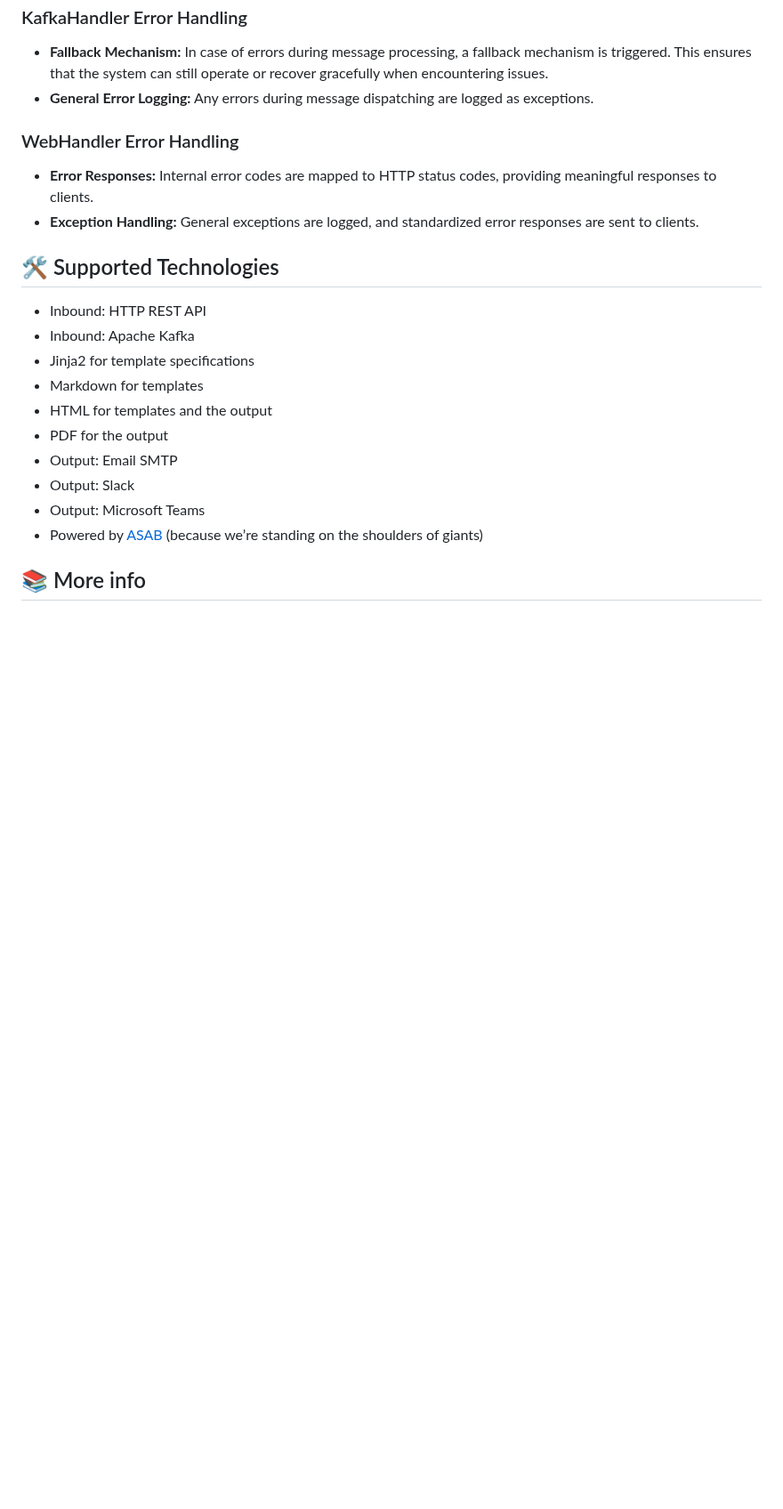
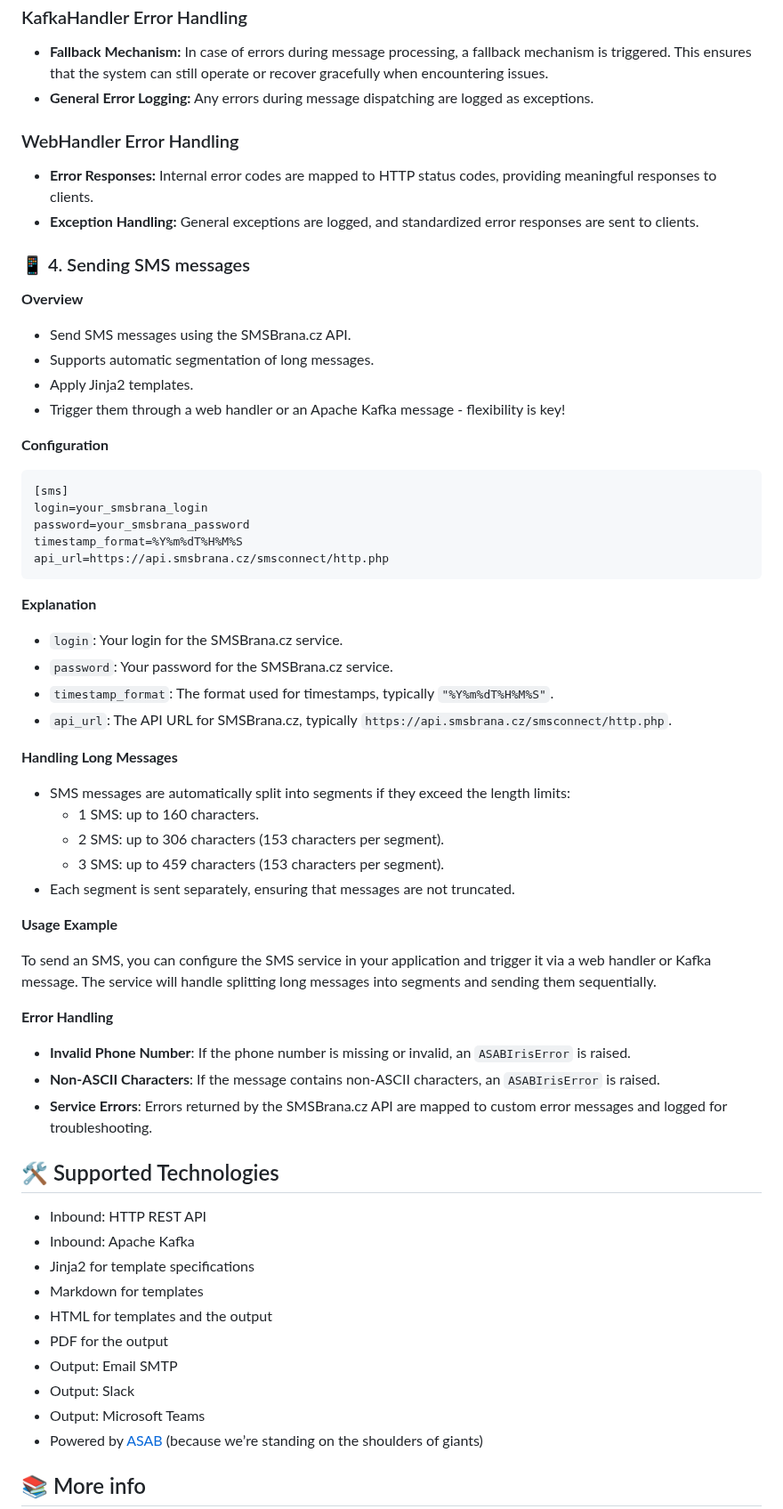
Before and after one commit to TeskaLabs/asab-iris, a Markdown page: README.md, the part around the change. Shown at 89% size. Drawn GitHub-style; blank space fills up the shorter version.

````diff
--- a/README.md
+++ b/README.md
@@ -136,6 +136,50 @@ asab-iris implements specific error handling strategies for the Kafka and Web ha
 - **Error Responses:** Internal error codes are mapped to HTTP status codes, providing meaningful responses to clients.
 - **Exception Handling:** General exceptions are logged, and standardized error responses are sent to clients.
 
+### 📱 4. Sending SMS messages
+
+**Overview**
+
+- Send SMS messages using the SMSBrana.cz API.
+- Supports automatic segmentation of long messages.
+- Apply Jinja2 templates.
+- Trigger them through a web handler or an Apache Kafka message - flexibility is key!
+
+**Configuration**
+
+```ini
+[sms]
+login=your_smsbrana_login
+password=your_smsbrana_password
+timestamp_format=%Y%m%dT%H%M%S
+api_url=https://api.smsbrana.cz/smsconnect/http.php
+```
+
+**Explanation**
+
+- `login`: Your login for the SMSBrana.cz service.
+- `password`: Your password for the SMSBrana.cz service.
+- `timestamp_format`: The format used for timestamps, typically `"%Y%m%dT%H%M%S"`.
+- `api_url`: The API URL for SMSBrana.cz, typically `https://api.smsbrana.cz/smsconnect/http.php`.
+
+**Handling Long Messages**
+
+- SMS messages are automatically split into segments if they exceed the length limits:
+  - 1 SMS: up to 160 characters.
+  - 2 SMS: up to 306 characters (153 characters per segment).
+  - 3 SMS: up to 459 characters (153 characters per segment).
+- Each segment is sent separately, ensuring that messages are not truncated.
+
+**Usage Example**
+
+To send an SMS, you can configure the SMS service in your application and trigger it via a web handler or Kafka message. The service will handle splitting long messages into segments and sending them sequentially.
+
+**Error Handling**
+
+- **Invalid Phone Number**: If the phone number is missing or invalid, an `ASABIrisError` is raised.
+- **Non-ASCII Characters**: If the message contains non-ASCII characters, an `ASABIrisError` is raised.
+- **Service Errors**: Errors returned by the SMSBrana.cz API are mapped to custom error messages and logged for troubleshooting.
+
 
 ## 🛠 Supported Technologies
 
````
